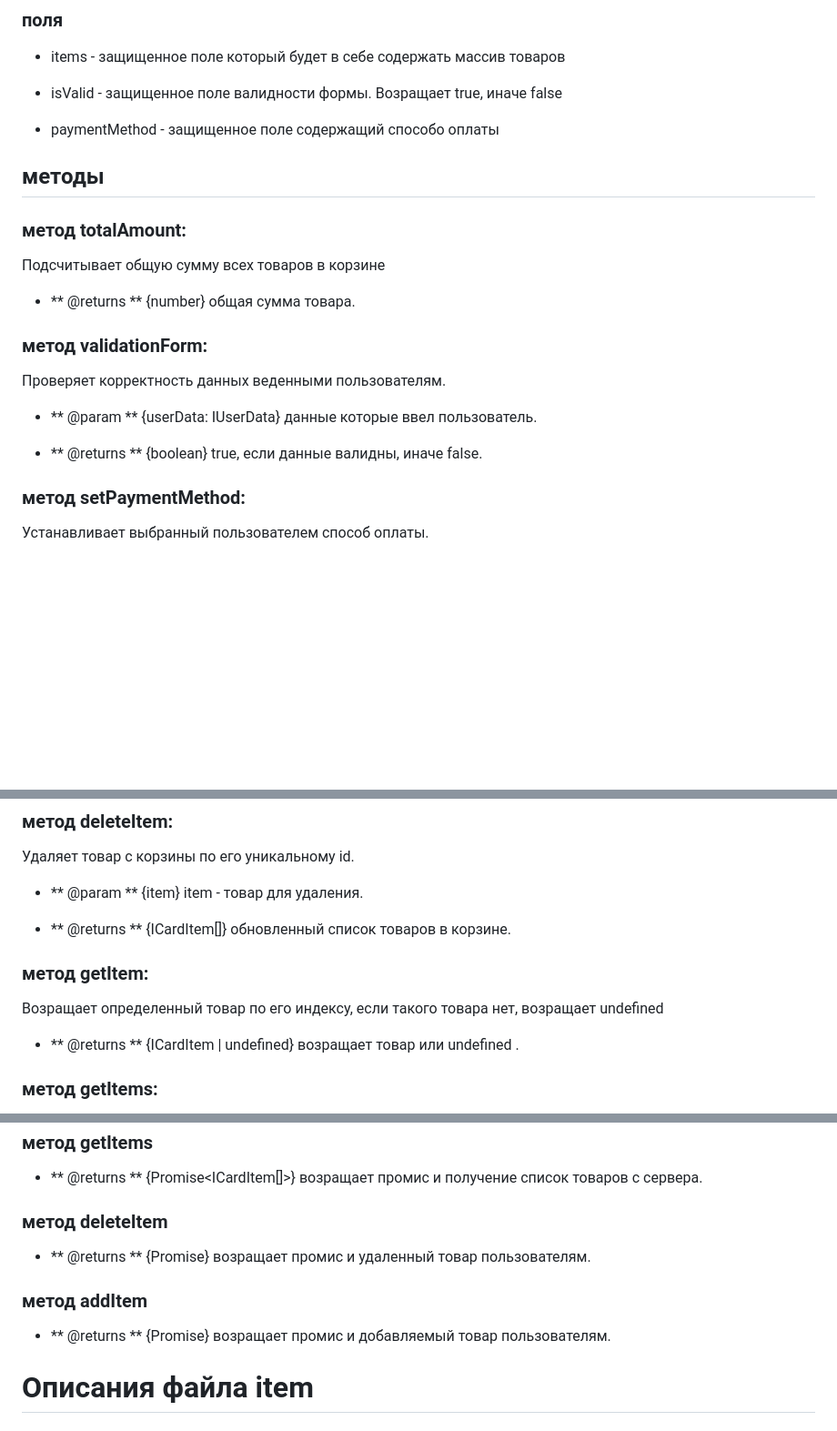
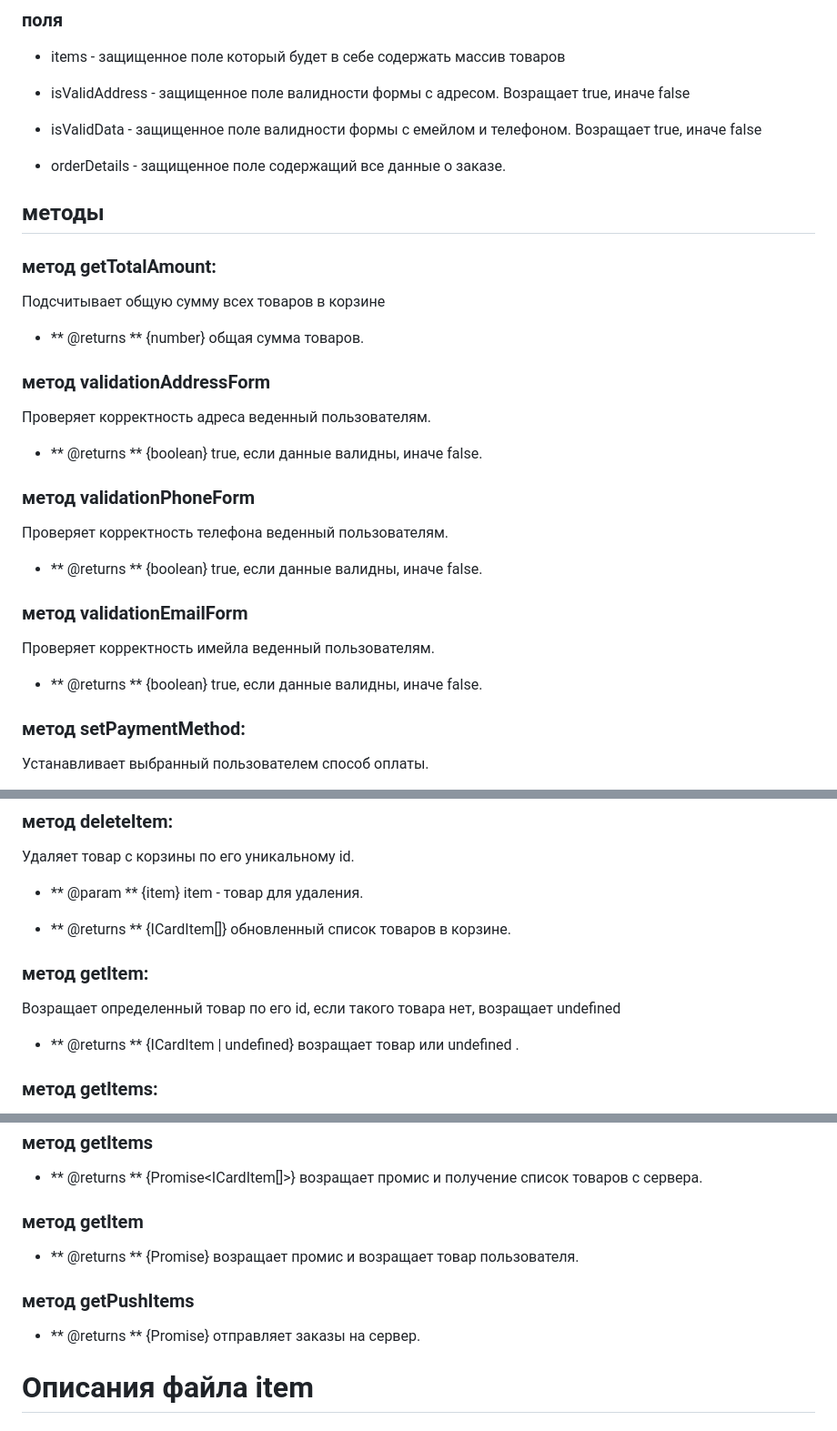
Before and after one commit to AndreyAlexsandrovich/web-larek-frontend, a Markdown page: README.md, 3 parts joined by grey strips. Shown: that part at 91% size. GitHub-like rendering; blank space fills up the shorter version.

```diff
--- a/README.md
+++ b/README.md
@@ -52,27 +52,40 @@ yarn build
 ### поля
 * items - защищенное поле который будет в себе содержать массив товаров
 
-* isValid - защищенное поле  валидности формы. Возращает true, иначе false
+* isValidAddress - защищенное поле  валидности формы с адресом. Возращает true, иначе false
 
-* paymentMethod - защищенное поле содержащий способо оплаты
+* isValidData - защищенное поле валидности формы с емейлом и телефоном. Возращает true, иначе false
+
+* orderDetails - защищенное поле содержащий все данные о заказе.
 
 
 ## методы
 
-### метод totalAmount:
+### метод getTotalAmount:
 
 Подсчитывает общую сумму всех товаров в корзине
 
- - ** @returns ** {number} общая сумма товара.
+ - ** @returns ** {number} общая сумма товаров.
 
 
-### метод validationForm:
+### метод validationAddressForm
 
-Проверяет корректность данных веденными пользователям.
+Проверяет корректность адреса веденный пользователям.
 
- - ** @param ** {userData: IUserData} данные которые ввел пользователь.
+- ** @returns ** {boolean} true, если данные валидны, иначе false.
 
- - ** @returns ** {boolean} true, если данные валидны, иначе false.
+### метод validationPhoneForm
+
+Проверяет корректность телефона веденный пользователям.
+
+- ** @returns ** {boolean} true, если данные валидны, иначе false.
+
+### метод validationEmailForm
+
+Проверяет корректность имейла веденный пользователям.
+
+- ** @returns ** {boolean} true, если данные валидны, иначе false.
+
 
 ### метод setPaymentMethod:
 
@@ -98,10 +111,9 @@ yarn build
  - ** @returns ** {ICardItem[]} обновленный список товаров в корзине.
 
 
-
 ### метод getItem:
 
-Возращает определенный товар по его индексу, если такого товара нет, возращает undefined
+Возращает определенный товар по его id, если такого товара нет, возращает undefined
 
  - ** @returns ** {ICardItem | undefined} возращает товар или undefined .
 
@@ -131,16 +143,13 @@ yarn build
 - ** @returns ** {Promise<ICardItem[]>} возращает промис и получение список товаров с сервера.
 
 
-### метод deleteItem
+### метод getItem
 
-- ** @returns ** {Promise<ICardItem>} возращает промис и удаленный товар пользователям.
+- ** @returns ** {Promise<ICardItem>} возращает промис и возращает товар пользователя.
 
+### метод getPushItems
 
-### метод addItem
-
-- ** @returns ** {Promise<ICardItem>} возращает промис и добавляемый товар пользователям.
-
-
+- ** @returns ** {Promise<ICardItem>} отправляет заказы на сервер.
 
 # Описания файла item
 
```
Also changed, not shown: other parts of README.md (+2 -4 lines).
